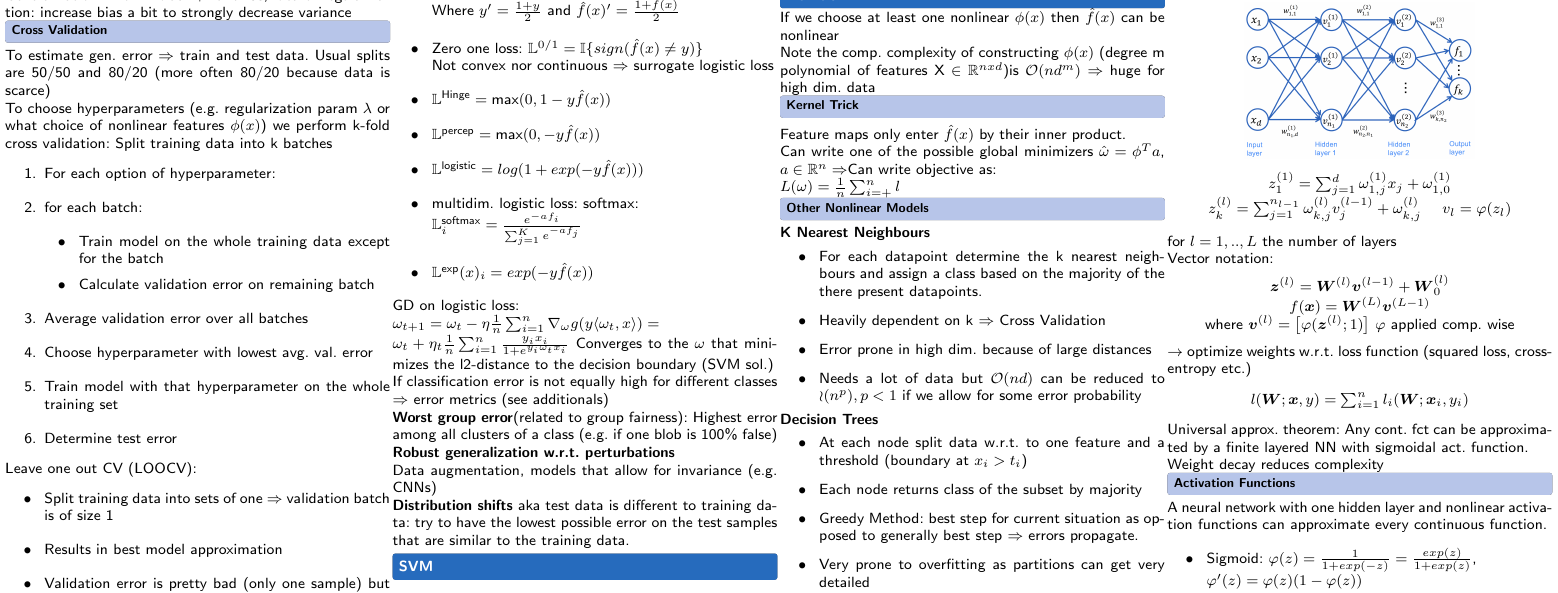
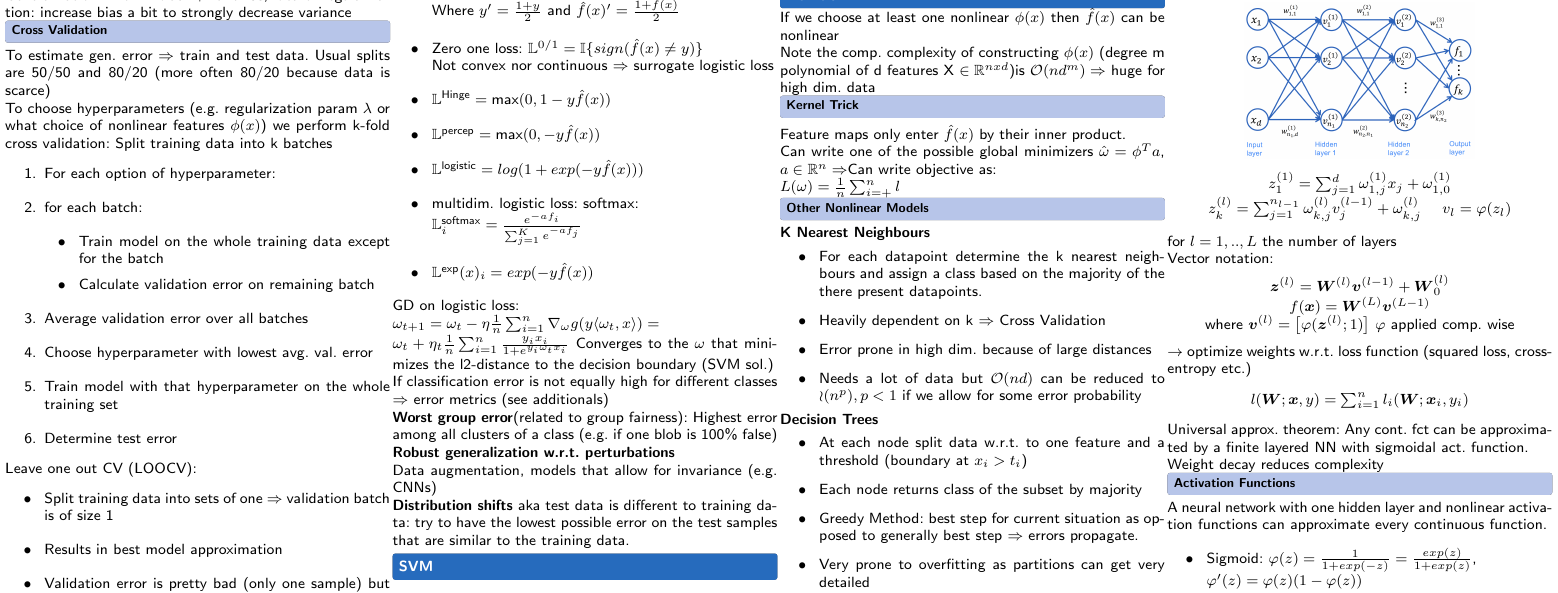
Before and after one commit to Sp0och/IML_latex, a LaTeX document (IML.tex, which reads 7_kernels/kernels.tex): part of page 2 of 4, cut so that both start at the same text. Compiled offline with pdfLaTeX.

Commit message:
d features

```diff
--- a/7_kernels/kernels.tex
+++ b/7_kernels/kernels.tex
@@ -1,6 +1,6 @@
 If we choose at least one nonlinear $\phi(x)$ then $\hat{f}(x)$ can be nonlinear
 
-Note the comp. complexity of constructing $\phi(x)$ (degree m polynomial of features X $\in \mathbb{R}^{nxd}$)is $\mathcal{O}(nd^m) \Rightarrow$ huge for high dim. data
+Note the comp. complexity of constructing $\phi(x)$ (degree m polynomial of d features X $\in \mathbb{R}^{nxd}$)is $\mathcal{O}(nd^m) \Rightarrow$ huge for high dim. data
 
 \input{7_kernels/7.1_kernel_trick.tex}
 \input{7_kernels/7.2_other_nonlinear_models.tex}
```
